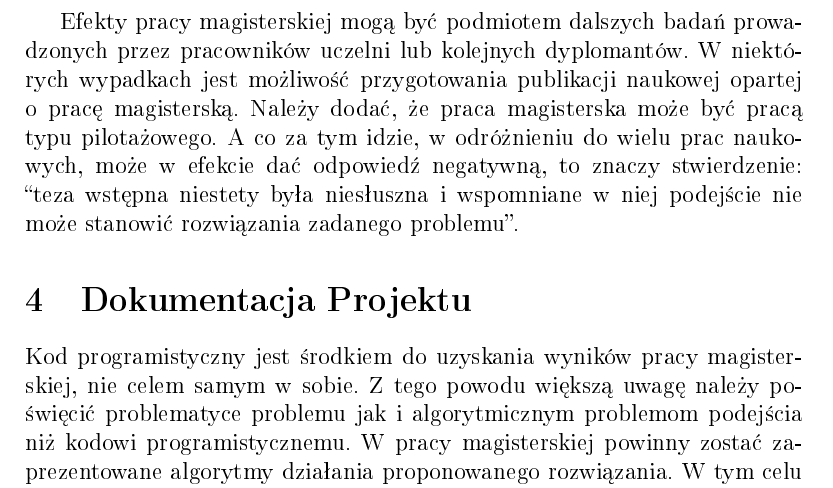
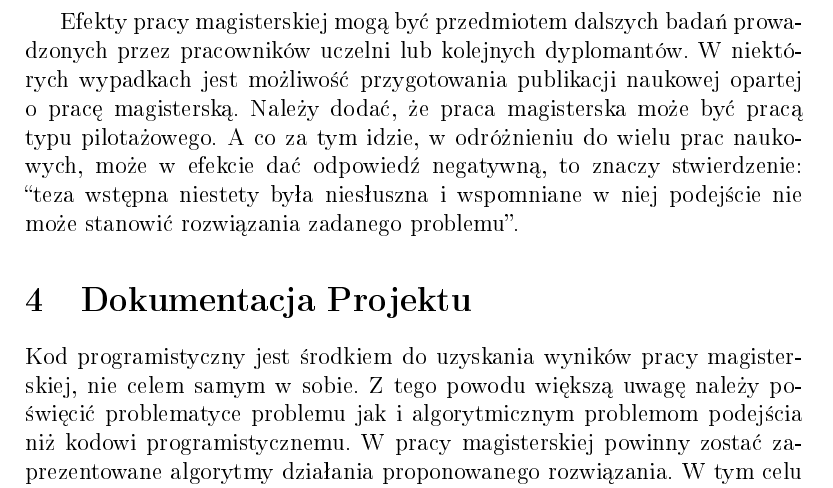
Before and after one commit to kpodlaski/praca_dyplomowa_pliki, a LaTeX thesis (zalecenia/zalecenia_praca_magisterska_KPodlaski.tex): part of page 4 of 10, cut so that both start at the same text. The pictures show the PDF file zalecenia/zalecenia_praca_magisterska_KPodlaski.pdf that the author committed with the source.

Commit message:
praca maisterska poprawka

```diff
--- a/zalecenia/zalecenia_praca_magisterska_KPodlaski.tex
+++ b/zalecenia/zalecenia_praca_magisterska_KPodlaski.tex
@@ -135,7 +135,7 @@ Każdy element pływający jak: obrazek, schemat, tabela czy fragment z~kodem ź
 \section{Specyfika pracy magisterskiej}
 Większość z Państwa ma już za sobą pracę inżynierską lub licencjacką więc wiecie w jaki sposób powinna wyglądać praca. Dość istotną kwestią są różnice pomiędzy pracą magisterską a inżynierską/licencjacką. Proszę pamiętać, że praca magisterska jest rodzajem pracy badawczej, a co za tym idzie aspektowi badawczemu powinniście poświęcić maksimum uwagi. Z tego powodu należy zacząć od tak zwanej tezy. Teza pracy jest pewnego rodzaju założeniem wstępnym, którego prawdziwość bądź błędność powinniście wykazać. Dla przykładu teza w postaci ``Możliwość efektywnego układania kostki Rubika z wykorzystaniem sieci neuronowych'' sugeruje, że w pracy znajdziemy opis próby rozwiązania problemu układania kostki Rubika. W tym celu wykorzystane będą sieci neuronowe. W ramach pracy przebadana zostanie nie tylko możliwość rozwiązania problemu, ale również ocena skuteczności/efektywności zaproponowanej metody. W miarę możliwości proponowane rozwiązanie będzie porównane z innymi podejściami do tego samego problemu. Proszę pamiętać, że kod programistyczny napisany na potrzeby pracy jest tylko narzędziem a nie celem pracy.
 
-Efekty pracy magisterskiej mogą być podmiotem dalszych badań prowadzonych przez pracowników uczelni lub kolejnych dyplomantów. W niektórych wypadkach jest możliwość przygotowania publikacji naukowej opartej o pracę magisterską. Należy dodać, że praca magisterska może być pracą typu pilotażowego. A co za tym idzie, w odróżnieniu do wielu prac naukowych, może w efekcie dać odpowiedź negatywną, to znaczy stwierdzenie: ``teza wstępna niestety była niesłuszna i wspomniane w niej podejście nie może stanowić rozwiązania zadanego problemu''.
+Efekty pracy magisterskiej mogą być przedmiotem dalszych badań prowadzonych przez pracowników uczelni lub kolejnych dyplomantów. W niektórych wypadkach jest możliwość przygotowania publikacji naukowej opartej o pracę magisterską. Należy dodać, że praca magisterska może być pracą typu pilotażowego. A co za tym idzie, w odróżnieniu do wielu prac naukowych, może w efekcie dać odpowiedź negatywną, to znaczy stwierdzenie: ``teza wstępna niestety była niesłuszna i wspomniane w niej podejście nie może stanowić rozwiązania zadanego problemu''.
 
 \section{Dokumentacja Projektu}\label{dokumentacja}
 
```
Also changed, not shown: zalecenia/zalecenia_praca_magisterska_KPodlaski.pdf.
